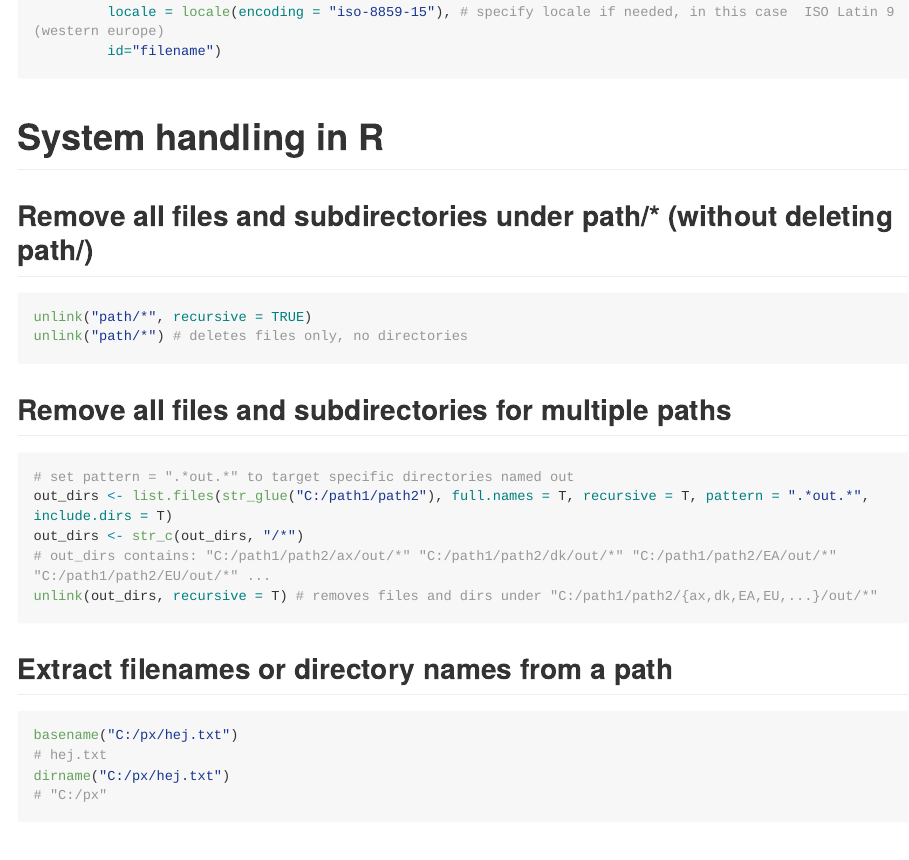
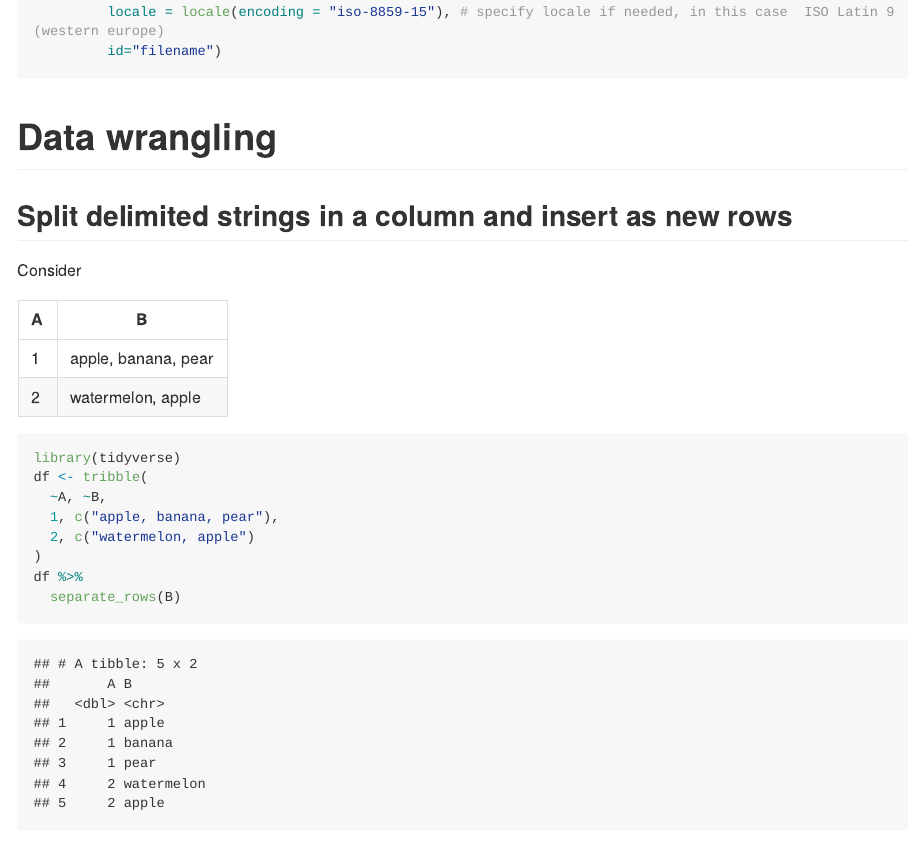
Before and after one commit to emilwest/stats_notes, an R Markdown document (README.Rmd): the page in a window 1100 px wide, from 16030 px down. The pictures show the output file README.md that the author committed with the source, drawn offline in the style of GitHub; long lines of code are wrapped.

Commit message:
added section on separate_rows for data wrangling

````diff
--- a/README.Rmd
+++ b/README.Rmd
@@ -528,6 +536,28 @@ res <- list.files(path = indir, pattern = "*.csv", full.names = TRUE) %>%
          id="filename")
 ```
 
+# Data wrangling
+
+## Split delimited strings in a column and insert as new rows
+
+Consider
+
+| A   | B                   |
+|-----|---------------------|
+| 1   | apple, banana, pear |
+| 2   | watermelon, apple   |
+
+```{r, message=F, warning = F}
+library(tidyverse)
+df <- tribble(
+  ~A, ~B,
+  1, c("apple, banana, pear"),
+  2, c("watermelon, apple")
+)
+df %>%
+  separate_rows(B)
+```
+
 # System handling in R
 
 ## Remove all files and subdirectories under path/\* (without deleting path/)
````
Also changed, not shown: README.md, README.Rmd (42 more changed lines).
